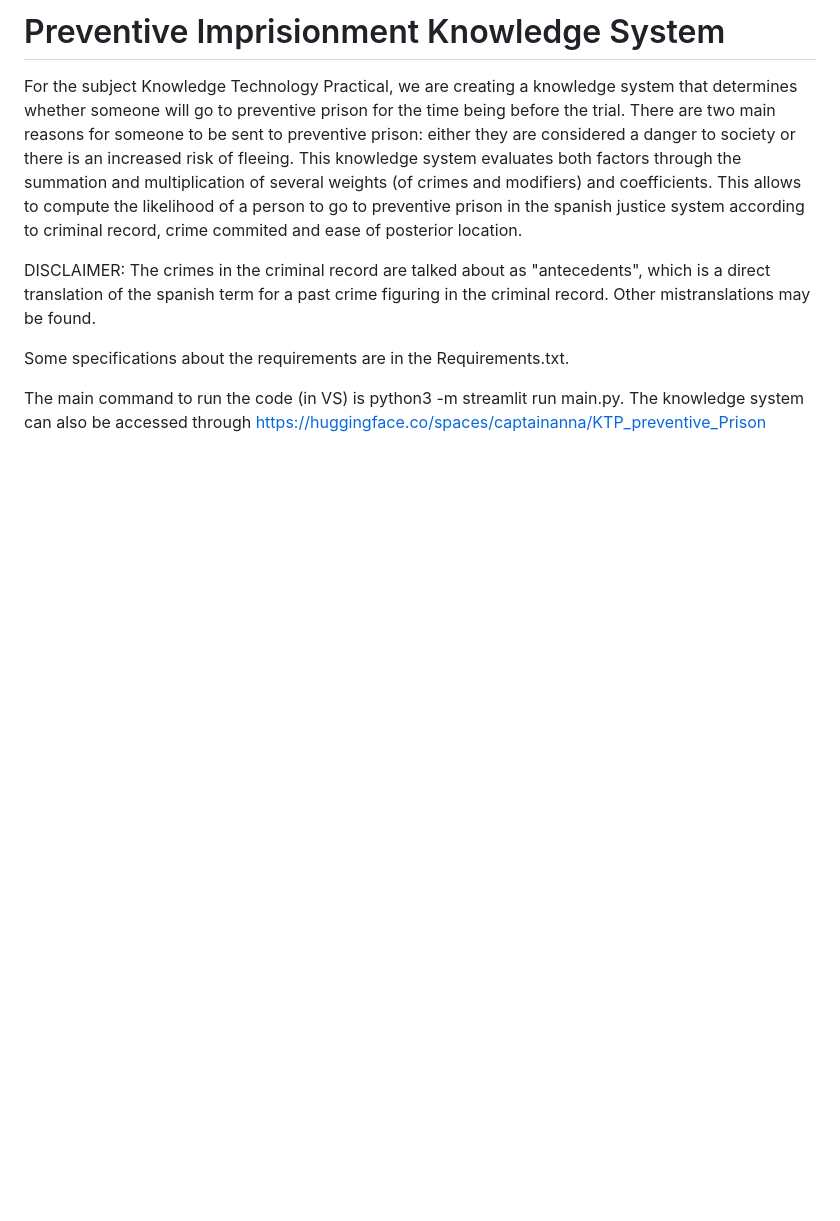
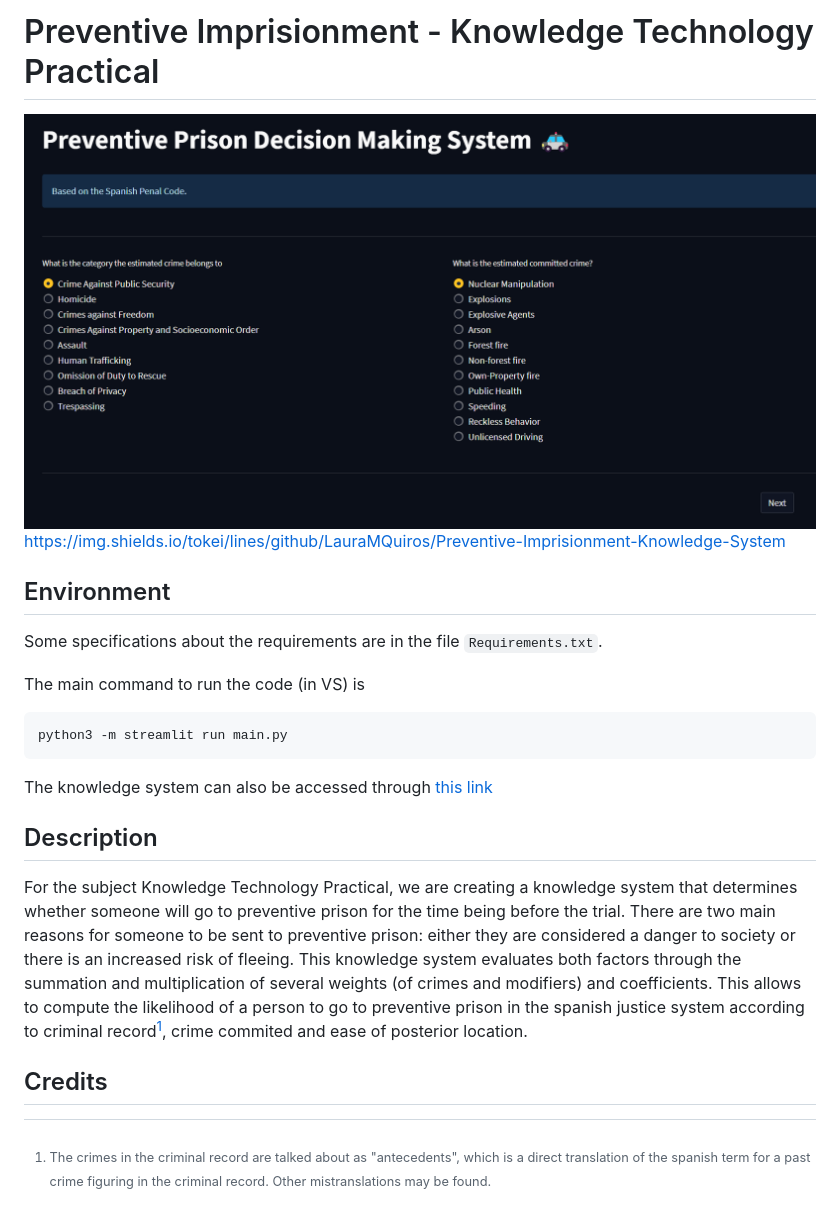
Before and after one commit to LauraMQuiros/Preventive-Imprisionment-Knowledge-System, a Markdown page: README.md, the part around the change. Drawn GitHub-style; pictures changed too: img/Intro.png (added); blank space fills up the shorter version.

Commit message:
README improv

````diff
--- a/README.md
+++ b/README.md
@@ -1,12 +1,23 @@
-# Preventive Imprisionment Knowledge System
+# Preventive Imprisionment  - Knowledge Technology Practical
+![Initial overview](/img/Intro.png)
+https://img.shields.io/tokei/lines/github/LauraMQuiros/Preventive-Imprisionment-Knowledge-System
+
+## Environment
+Some specifications about the requirements are in the file `Requirements.txt`.
+
+The main command to run the code (in VS) is
+```
+python3 -m streamlit run main.py
+```
+
+The knowledge system can also be accessed through [this link](https://huggingface.co/spaces/captainanna/KTP_preventive_Prison)
+
+## Description
 For the subject Knowledge Technology Practical, we are creating a knowledge system that determines whether someone will go to preventive prison for the time being before the trial.
 There are two main reasons for someone to be sent to preventive prison: either they are considered a danger to society or there is an increased risk of fleeing.
 This knowledge system evaluates both factors through the summation and multiplication of several weights (of crimes and modifiers) and coefficients.
-This allows to compute the likelihood of a person to go to preventive prison in the spanish justice system according to criminal record, crime commited and ease of posterior location.
+This allows to compute the likelihood of a person to go to preventive prison in the spanish justice system according to criminal record[^1], crime commited and ease of posterior location.
 
-DISCLAIMER: The crimes in the criminal record are talked about as "antecedents", which is a direct translation of the spanish term for a past crime figuring in the criminal record. Other mistranslations may be found.
+## Credits
 
-Some specifications about the requirements are in the Requirements.txt.
-
-The main command to run the code (in VS) is python3 -m streamlit run main.py.
-The knowledge system can also be accessed through https://huggingface.co/spaces/captainanna/KTP_preventive_Prison
+[^1]: The crimes in the criminal record are talked about as "antecedents", which is a direct translation of the spanish term for a past crime figuring in the criminal record. Other mistranslations may be found.
````
